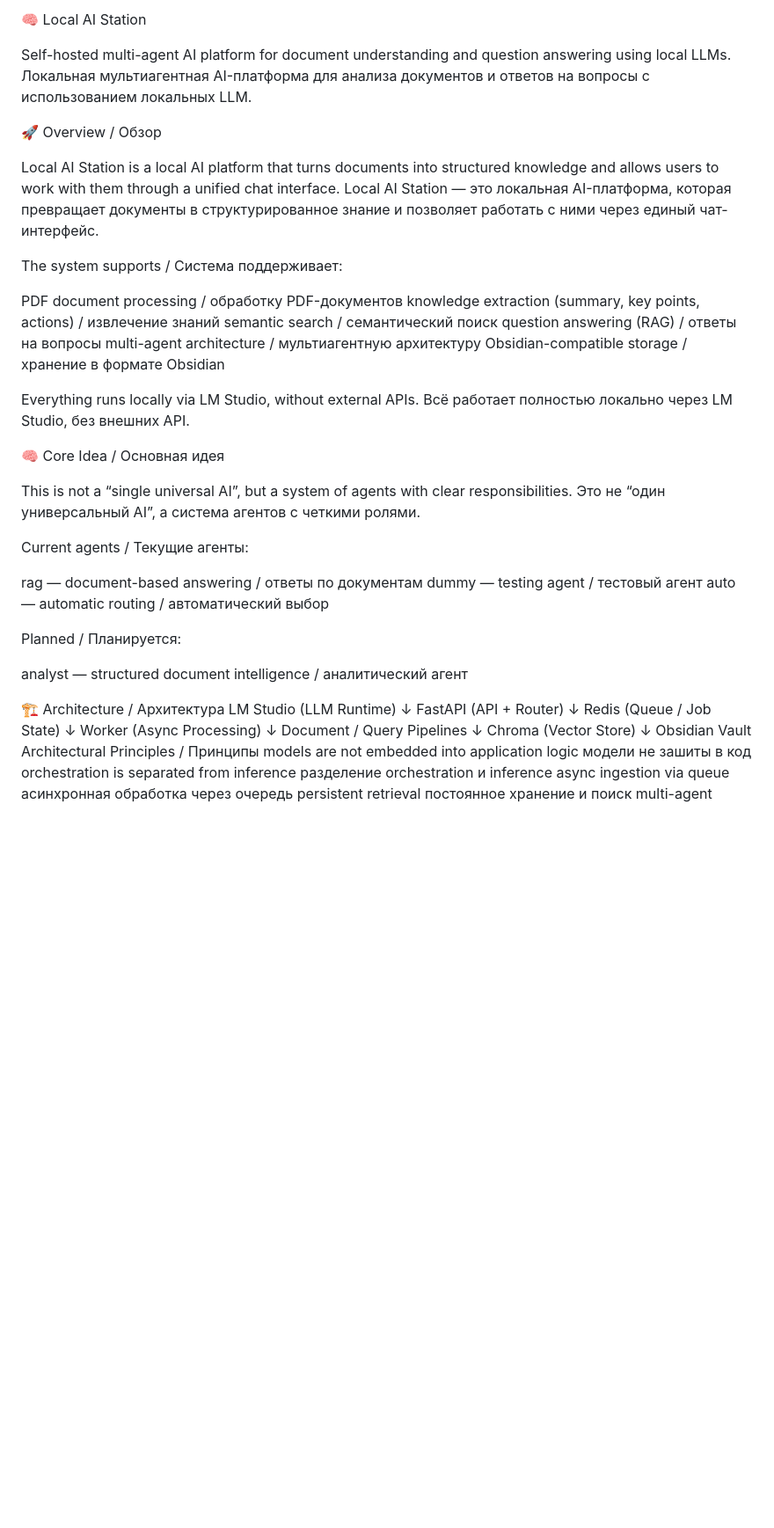
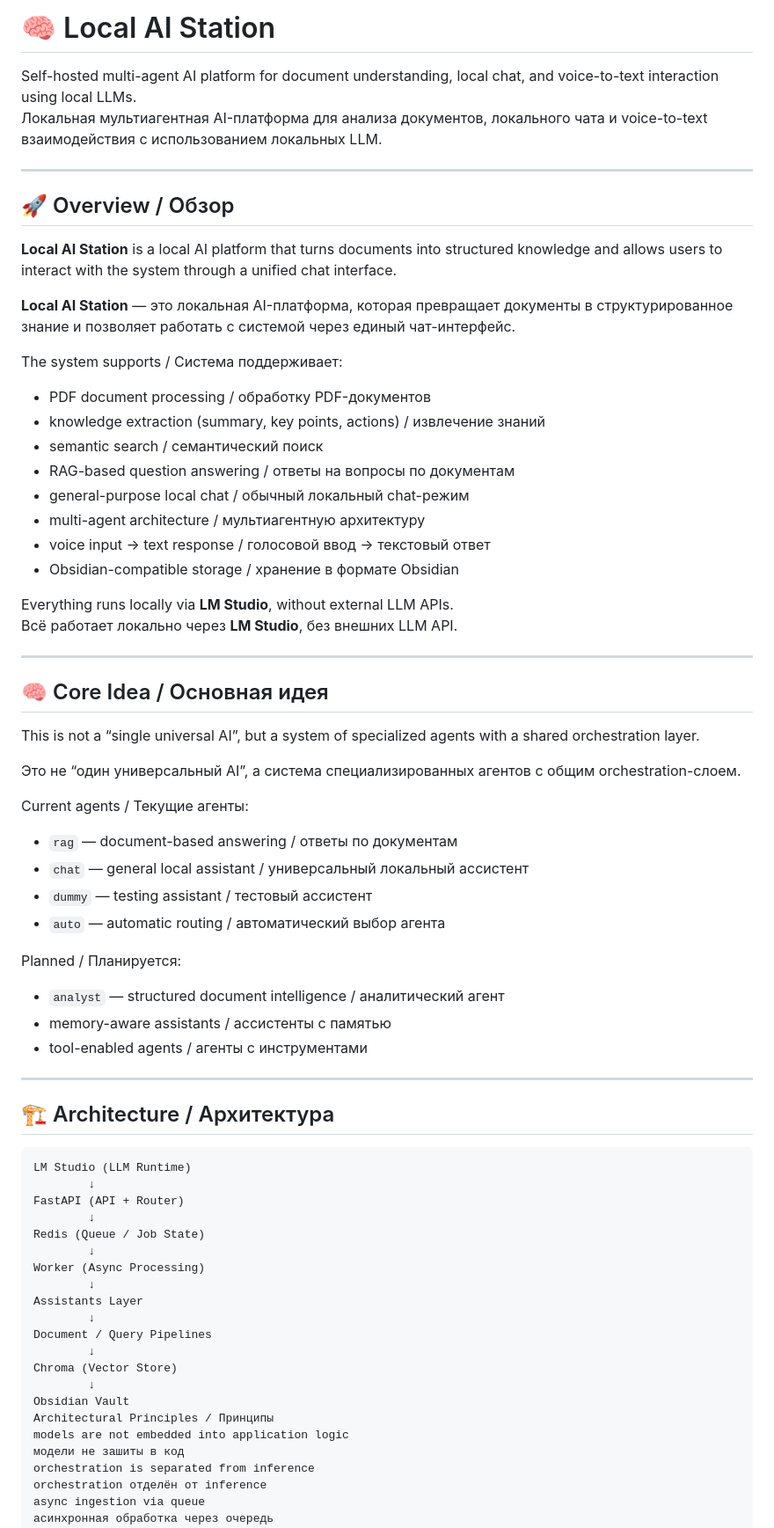
Before and after one commit to Russianko/localLLM_rag_pipeline, a Markdown page: README.md, the part around one of its changes. Shown at 88% size. Drawn GitHub-style; blank space fills up the shorter version.

````diff
--- a/README.md
+++ b/README.md
@@ -1,41 +1,56 @@
-🧠 Local AI Station
+# 🧠 Local AI Station
 
-Self-hosted multi-agent AI platform for document understanding and question answering using local LLMs.
-Локальная мультиагентная AI-платформа для анализа документов и ответов на вопросы с использованием локальных LLM.
+Self-hosted multi-agent AI platform for document understanding, local chat, and voice-to-text interaction using local LLMs.
+Локальная мультиагентная AI-платформа для анализа документов, локального чата и voice-to-text взаимодействия с использованием локальных LLM.
 
-🚀 Overview / Обзор
+---
 
-Local AI Station is a local AI platform that turns documents into structured knowledge and allows users to work with them through a unified chat interface.
-Local AI Station — это локальная AI-платформа, которая превращает документы в структурированное знание и позволяет работать с ними через единый чат-интерфейс.
+## 🚀 Overview / Обзор
+
+**Local AI Station** is a local AI platform that turns documents into structured knowledge and allows users to interact with the system through a unified chat interface.
+
+**Local AI Station** — это локальная AI-платформа, которая превращает документы в структурированное знание и позволяет работать с системой через единый чат-интерфейс.
 
 The system supports / Система поддерживает:
 
-PDF document processing / обработку PDF-документов
-knowledge extraction (summary, key points, actions) / извлечение знаний
-semantic search / семантический поиск
-question answering (RAG) / ответы на вопросы
-multi-agent architecture / мультиагентную архитектуру
-Obsidian-compatible storage / хранение в формате Obsidian
+- PDF document processing / обработку PDF-документов
+- knowledge extraction (summary, key points, actions) / извлечение знаний
+- semantic search / семантический поиск
+- RAG-based question answering / ответы на вопросы по документам
+- general-purpose local chat / обычный локальный chat-режим
+- multi-agent architecture / мультиагентную архитектуру
+- voice input → text response / голосовой ввод → текстовый ответ
+- Obsidian-compatible storage / хранение в формате Obsidian
 
-Everything runs locally via LM Studio, without external APIs.
-Всё работает полностью локально через LM Studio, без внешних API.
+Everything runs locally via **LM Studio**, without external LLM APIs.
+Всё работает локально через **LM Studio**, без внешних LLM API.
 
-🧠 Core Idea / Основная идея
+---
 
-This is not a “single universal AI”, but a system of agents with clear responsibilities.
-Это не “один универсальный AI”, а система агентов с четкими ролями.
+## 🧠 Core Idea / Основная идея
+
+This is not a “single universal AI”, but a system of specialized agents with a shared orchestration layer.
+
+Это не “один универсальный AI”, а система специализированных агентов с общим orchestration-слоем.
 
 Current agents / Текущие агенты:
 
-rag — document-based answering / ответы по документам
-dummy — testing agent / тестовый агент
-auto — automatic routing / автоматический выбор
+- `rag` — document-based answering / ответы по документам
+- `chat` — general local assistant / универсальный локальный ассистент
+- `dummy` — testing assistant / тестовый ассистент
+- `auto` — automatic routing / автоматический выбор агента
 
 Planned / Планируется:
 
-analyst — structured document intelligence / аналитический агент
+- `analyst` — structured document intelligence / аналитический агент
+- memory-aware assistants / ассистенты с памятью
+- tool-enabled agents / агенты с инструментами
 
-🏗 Architecture / Архитектура
+---
+
+## 🏗 Architecture / Архитектура
+
+```text
 LM Studio (LLM Runtime)
         ↓
 FastAPI (API + Router)
@@ -43,6 +58,8 @@ FastAPI (API + Router)
 Redis (Queue / Job State)
         ↓
 Worker (Async Processing)
+        ↓
+Assistants Layer
         ↓
 Document / Query Pipelines
         ↓
@@ -53,7 +70,7 @@ Architectural Principles / Принципы
 models are not embedded into application logic
 модели не зашиты в код
 orchestration is separated from inference
-разделение orchestration и inference
+orchestration отделён от inference
 async ingestion via queue
 асинхронная обработка через очередь
 persistent retrieval
````
Also changed, not shown: other parts of README.md (+127 -76 lines).
